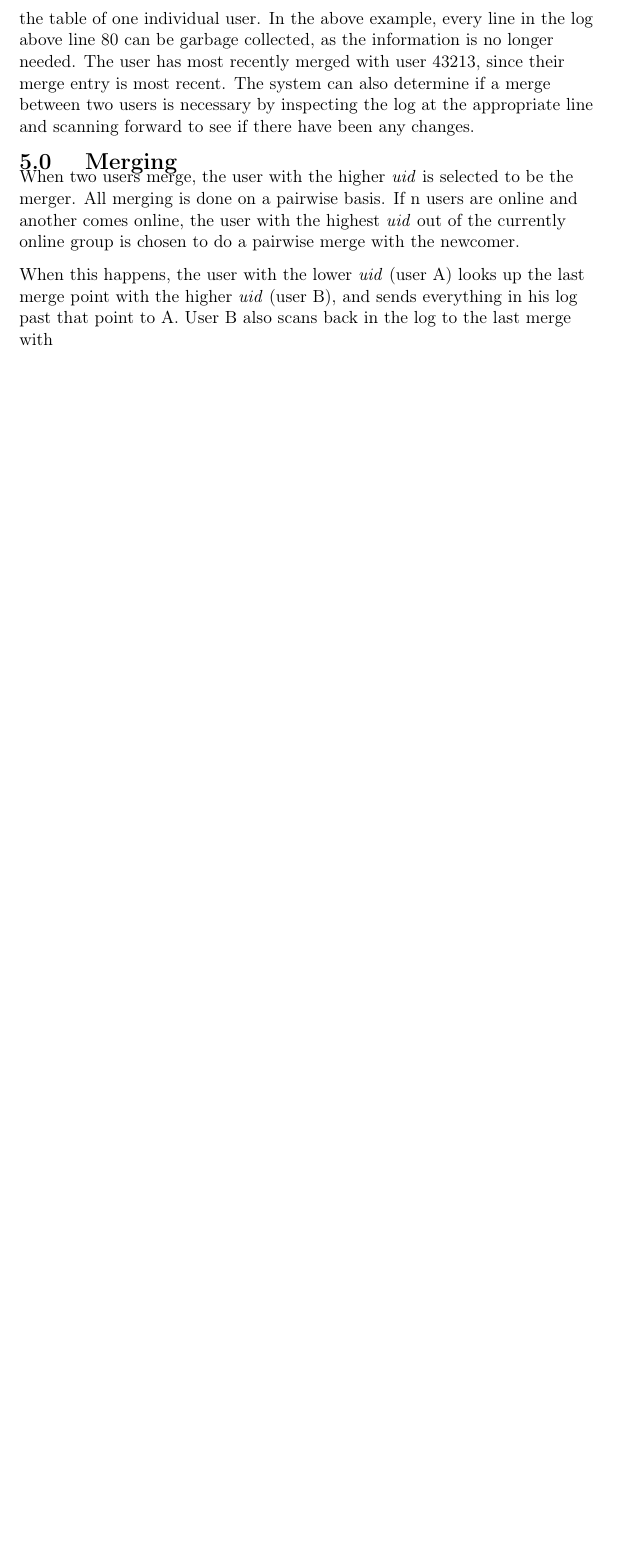
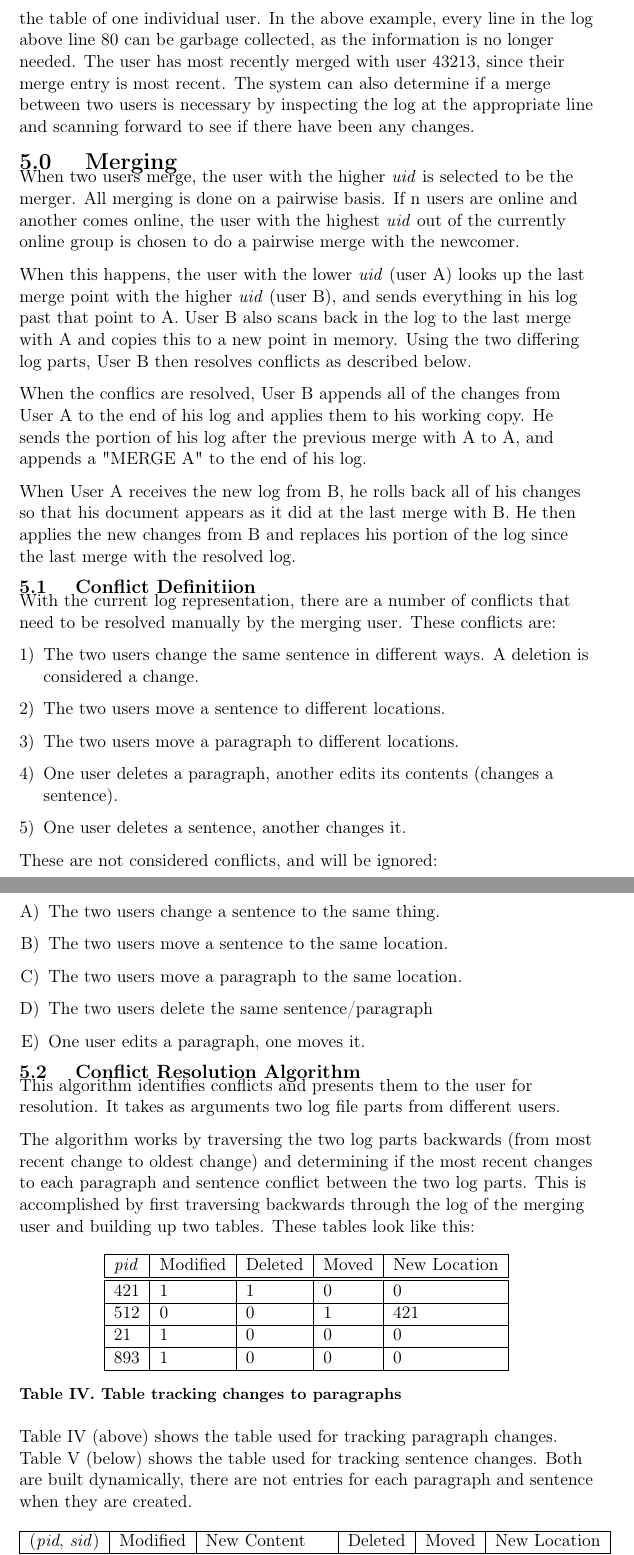
Before and after one commit to dp2group/dp2, a LaTeX document (dp2Report.tex, which reads merging.tex): part of page 7 of 7 before the commit and two parts of pages 7 and 8 of 9 after it, the two joined at a grey line, cut so that both start at the same text, the shorter picture padded with empty space. Compiled offline with pdfLaTeX.

Commit message:
Started writing up merge algorithm

```diff
--- a/dp2Report.tex
+++ b/dp2Report.tex
@@ -1,5 +1,6 @@
 \documentclass{6033dp1/6033dp1}
 \usepackage{graphicx}
+\usepackage{enumerate}
 
 \title{6.033 Design Project 2}
 \author{Andrew Cooper\\ William Stueck\\ Patrick Vatterott}
--- a/merging.tex
+++ b/merging.tex
@@ -7,7 +7,88 @@ online group is chosen to do a pairwise merge with the newcomer.
 
 When this happens, the user with the lower \emph{uid} (user A) looks up the last merge point
 with the higher \emph{uid} (user B), and sends everything in his log past that point to
-A. User B also scans back in the log to the last merge with
+A. User B also scans back in the log to the last merge with A and copies this to a new point
+in memory. Using the two differing log parts, User B then resolves conflicts as described below.
 
-%User B then locks his document and creates a temporary copy somewhere else in memory (the
-%working copy).
+When the conflics are resolved, User B appends all of the changes from User A to the end of his log
+and applies them to his working copy. He sends the portion of his log after the previous merge with
+A to A, and appends a "MERGE A" to the end of his log.
+
+When User A receives the new log from B, he rolls back all of his changes so that his document appears
+as it did at the last merge with B. He then applies the new changes from B and replaces his portion
+of the log since the last merge with the resolved log.
+
+\subsection{Conflict Definitiion}
+With the current log representation, there are a number of conflicts that need to be resolved manually
+by the merging user. These conflicts are:
+
+\begin{enumerate}[1)]
+\item The two users change the same sentence in different ways. A deletion is considered a change.
+
+\item The two users move a sentence to different locations.
+
+\item The two users move a paragraph to different locations.
+
+\item One user deletes a paragraph, another edits its contents (changes a sentence).
+
+\item One user deletes a sentence, another changes it.
+
+\end{enumerate}
+
+These are not considered conflicts, and will be ignored:
+
+\begin{enumerate}[A)]
+\item The two users change a sentence to the same thing.
+
+\item The two users move a sentence to the same location.
+
+\item The two users move a paragraph to the same location.
+
+\item The two users delete the same sentence/paragraph
+
+\item One user edits a paragraph, one moves it.
+\end{enumerate}
+
+\subsection{Conflict Resolution Algorithm}
+This algorithm identifies conflicts and presents them to the user for resolution.
+It takes as arguments two log file parts from different users.
+
+The algorithm works by traversing the two log parts backwards (from most recent change
+to oldest change) and determining if the most recent changes to each paragraph and sentence
+conflict between the two log parts. This is accomplished by first traversing backwards
+through the log of the merging user and building up two tables. These tables look like this:
+
+%%-------------------------Paragraph Table-----------------------------------%%
+\begin{table}[h!]
+\begin{center}
+ \begin{tabular} {|l|l|l|l|l|}
+  \hline
+   \emph{pid} & Modified & Deleted & Moved & New Location \\
+  \hline \hline
+    421 & 1 & 1 & 0 & 0 \\
+   \hline
+    512 & 0 & 0 & 1 & 421 \\
+   \hline
+    21 & 1 & 0 & 0 & 0 \\
+   \hline
+    893 & 1 & 0 & 0 & 0 \\
+   \hline
+ \end{tabular}
+\end{center}
+\caption{Table tracking changes to paragraphs}
+\label{table:paragraph_table}
+\end{table}
+%%-----------------------------------------------------------------------------%%
+
+Table \ref{table:paragraph_table} (above) shows the table used for tracking paragraph
+changes. Table \ref{table:sentence_table} (below) shows the table used for tracking
+sentence changes. Both are built dynamically, there are not entries for each paragraph
+and sentence when they are created.
+
+%%-------------------------Sentence Table-----------------------------------%%
+\begin{table}[h!]
+\begin{center}
+ \begin{tabular} {|l|l|l|l|l|l|}
+  \hline
+   (\emph{pid}, \emph{sid}) & Modified & New Content & Deleted & Moved & New Location \\
+  \hline \hline
@@ -13,0 +104 @@ A. User B also scans back in the log to the last merge with
+\end{center}
```
Also changed, not shown: merging.tex (45 more changed lines).
